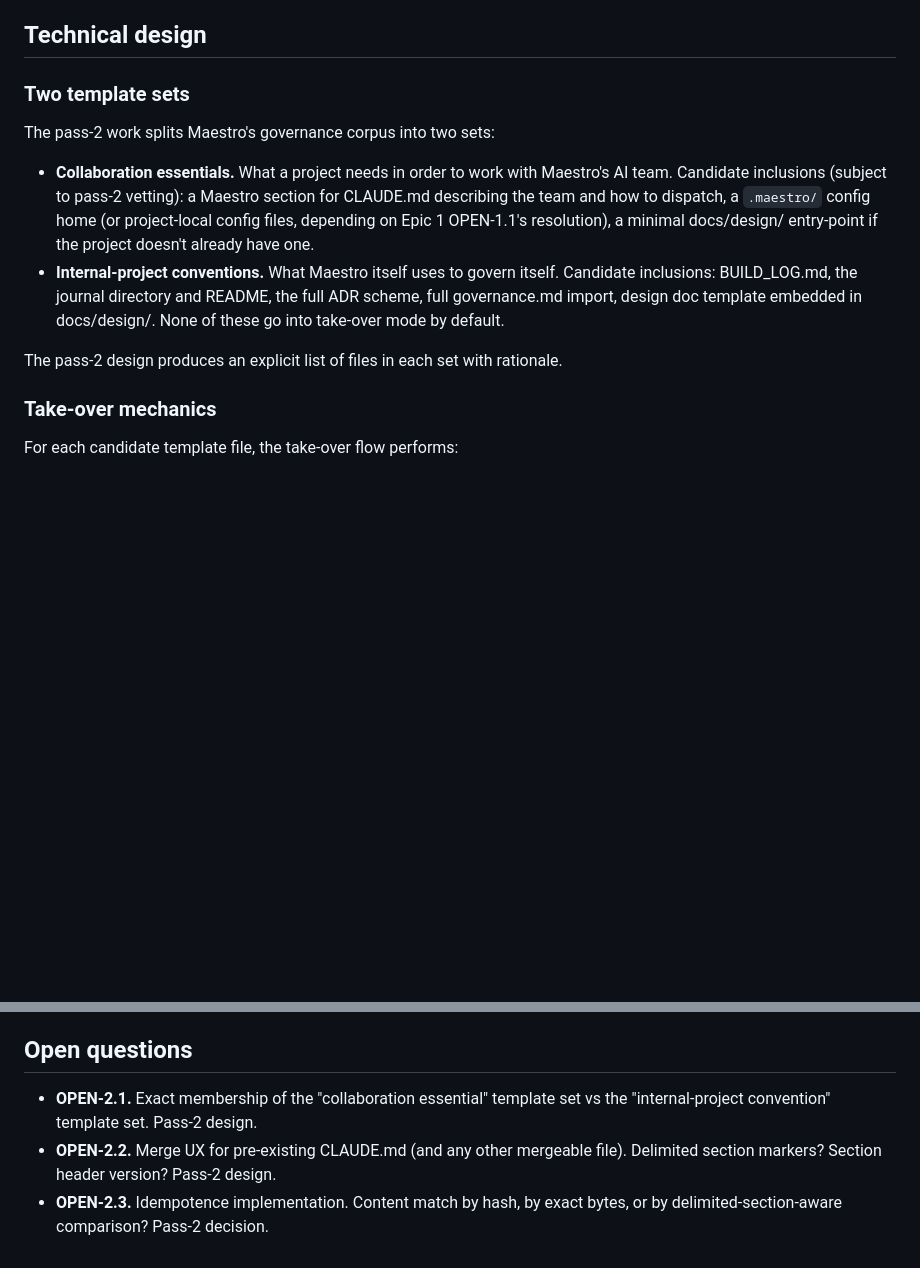
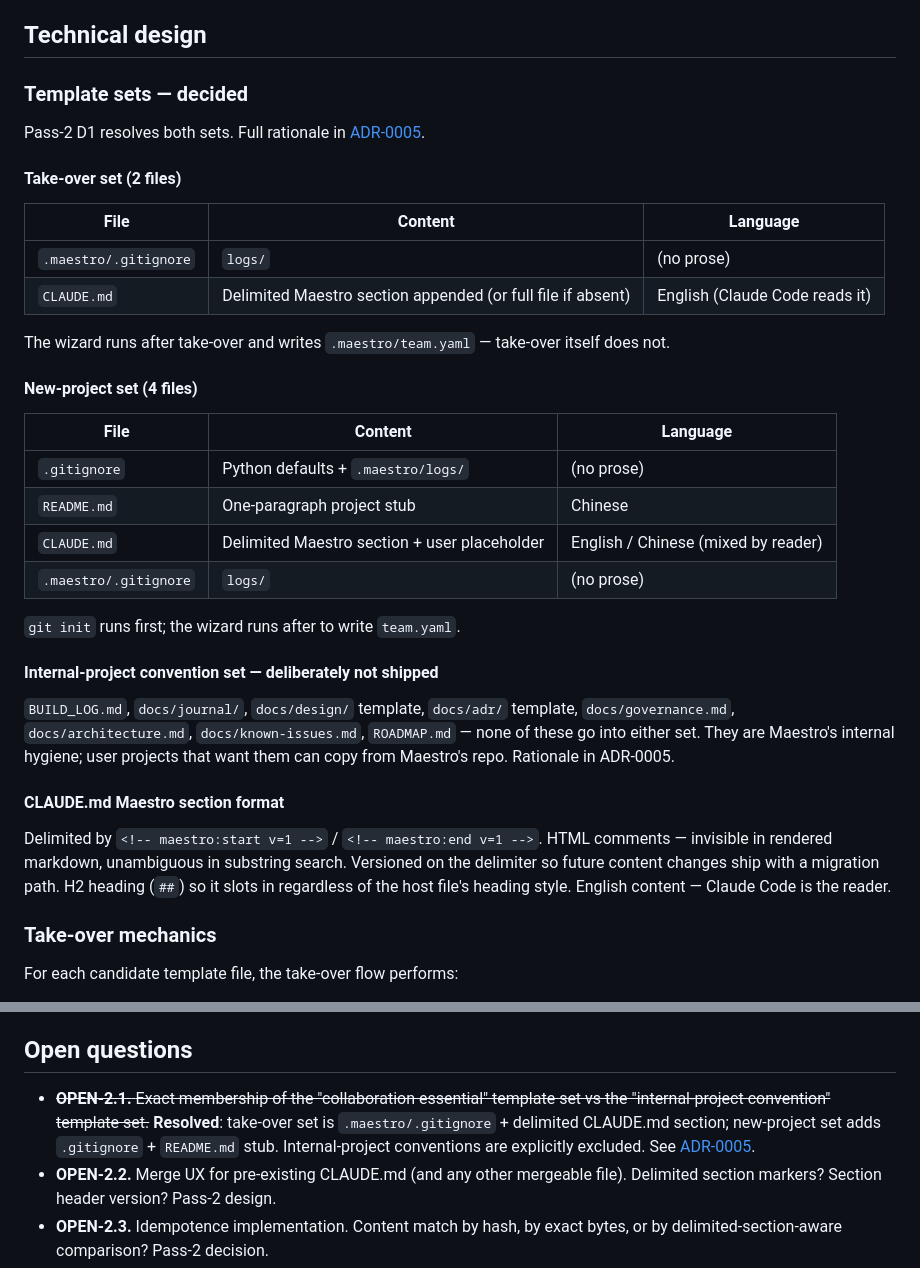
Before and after one commit to kmeng/maestro, a Markdown page: docs/design/14-epic2-project-scaffolding.md, 2 parts joined by grey strips. GitHub-like rendering; blank space fills up the shorter version.

```diff
--- a/docs/design/14-epic2-project-scaffolding.md
+++ b/docs/design/14-epic2-project-scaffolding.md
@@ -85,24 +85,48 @@ The take-over flow is governed by three guarantees:
 
 ## Technical design
 
-### Two template sets
+### Template sets — decided
 
-The pass-2 work splits Maestro's governance corpus into two sets:
+Pass-2 D1 resolves both sets. Full rationale in
+[ADR-0005](../adr/0005-scaffolding-template-set.md).
 
-- **Collaboration essentials.** What a project needs in order to work
-  with Maestro's AI team. Candidate inclusions (subject to pass-2 vetting):
-  a Maestro section for CLAUDE.md describing the team and how to dispatch,
-  a `.maestro/` config home (or project-local config files, depending on
-  Epic 1 OPEN-1.1's resolution), a minimal docs/design/ entry-point if
-  the project doesn't already have one.
-- **Internal-project conventions.** What Maestro itself uses to govern
-  itself. Candidate inclusions: BUILD_LOG.md, the journal directory and
-  README, the full ADR scheme, full governance.md import, design doc
-  template embedded in docs/design/. None of these go into take-over
-  mode by default.
+#### Take-over set (2 files)
 
-The pass-2 design produces an explicit list of files in each set with
-rationale.
+| File | Content | Language |
+|---|---|---|
+| `.maestro/.gitignore` | `logs/` | (no prose) |
+| `CLAUDE.md` | Delimited Maestro section appended (or full file if absent) | English (Claude Code reads it) |
+
+The wizard runs after take-over and writes `.maestro/team.yaml` —
+take-over itself does not.
+
+#### New-project set (4 files)
+
+| File | Content | Language |
+|---|---|---|
+| `.gitignore` | Python defaults + `.maestro/logs/` | (no prose) |
+| `README.md` | One-paragraph project stub | Chinese |
+| `CLAUDE.md` | Delimited Maestro section + user placeholder | English / Chinese (mixed by reader) |
+| `.maestro/.gitignore` | `logs/` | (no prose) |
+
+`git init` runs first; the wizard runs after to write `team.yaml`.
+
+#### Internal-project convention set — deliberately not shipped
+
+`BUILD_LOG.md`, `docs/journal/`, `docs/design/` template, `docs/adr/`
+template, `docs/governance.md`, `docs/architecture.md`,
+`docs/known-issues.md`, `ROADMAP.md` — none of these go into either
+set. They are Maestro's internal hygiene; user projects that want
+them can copy from Maestro's repo. Rationale in ADR-0005.
+
+#### CLAUDE.md Maestro section format
+
+Delimited by `<!-- maestro:start v=1 -->` / `<!-- maestro:end v=1 -->`.
+HTML comments — invisible in rendered markdown, unambiguous in
+substring search. Versioned on the delimiter so future content
+changes ship with a migration path. H2 heading (`##`) so it slots in
+regardless of the host file's heading style. English content — Claude
+Code is the reader.
 
 ### Take-over mechanics
 
@@ -178,8 +202,7 @@ High-level milestones.
 
 ## Open questions
 
-- **OPEN-2.1.** Exact membership of the "collaboration essential" template
-  set vs the "internal-project convention" template set. Pass-2 design.
+- ~~**OPEN-2.1.** Exact membership of the "collaboration essential" template set vs the "internal-project convention" template set.~~ **Resolved**: take-over set is `.maestro/.gitignore` + delimited CLAUDE.md section; new-project set adds `.gitignore` + `README.md` stub. Internal-project conventions are explicitly excluded. See [ADR-0005](../adr/0005-scaffolding-template-set.md).
 - **OPEN-2.2.** Merge UX for pre-existing CLAUDE.md (and any other
   mergeable file). Delimited section markers? Section header version?
   Pass-2 design.
```
Also changed, not shown: docs/adr/0005-scaffolding-template-set.md (added, +208 -0 lines).
